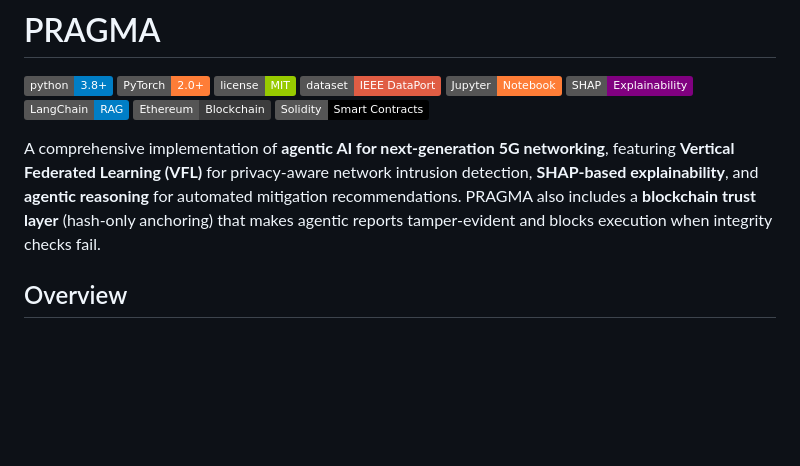
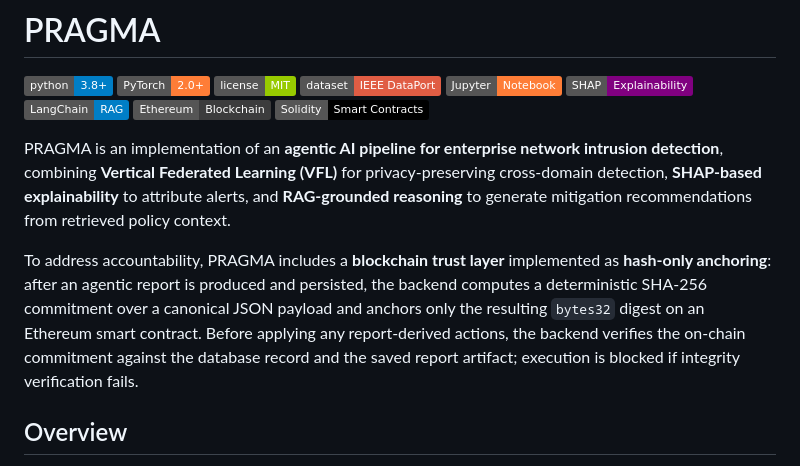
Before and after one commit to sharif2008/pragma, a Markdown page: README.md, the part around the change. Drawn GitHub-style; badges without logos; blank space fills up the shorter version.

Commit message:
Update PRAGMA README overview
Replace 5G/6G framing with enterprise intrusion detection description and clarify the implemented blockchain trust anchoring workflow.

Made-with: Cursor

```diff
--- a/README.md
+++ b/README.md
@@ -10,7 +10,9 @@
 [![Ethereum](https://img.shields.io/badge/Ethereum-Blockchain-3c3c3d.svg)](https://ethereum.org/)
 [![Solidity](https://img.shields.io/badge/Solidity-Smart%20Contracts-black.svg)](https://soliditylang.org/)
 
-A comprehensive implementation of **agentic AI for next-generation 5G networking**, featuring **Vertical Federated Learning (VFL)** for privacy-aware network intrusion detection, **SHAP-based explainability**, and **agentic reasoning** for automated mitigation recommendations. PRAGMA also includes a **blockchain trust layer** (hash-only anchoring) that makes agentic reports tamper-evident and blocks execution when integrity checks fail.
+PRAGMA is an implementation of an **agentic AI pipeline for enterprise network intrusion detection**, combining **Vertical Federated Learning (VFL)** for privacy-preserving cross-domain detection, **SHAP-based explainability** to attribute alerts, and **RAG-grounded reasoning** to generate mitigation recommendations from retrieved policy context.
+
+To address accountability, PRAGMA includes a **blockchain trust layer** implemented as **hash-only anchoring**: after an agentic report is produced and persisted, the backend computes a deterministic SHA-256 commitment over a canonical JSON payload and anchors only the resulting `bytes32` digest on an Ethereum smart contract. Before applying any report-derived actions, the backend verifies the on-chain commitment against the database record and the saved report artifact; execution is blocked if integrity verification fails.
 
 ## Overview
 
```
